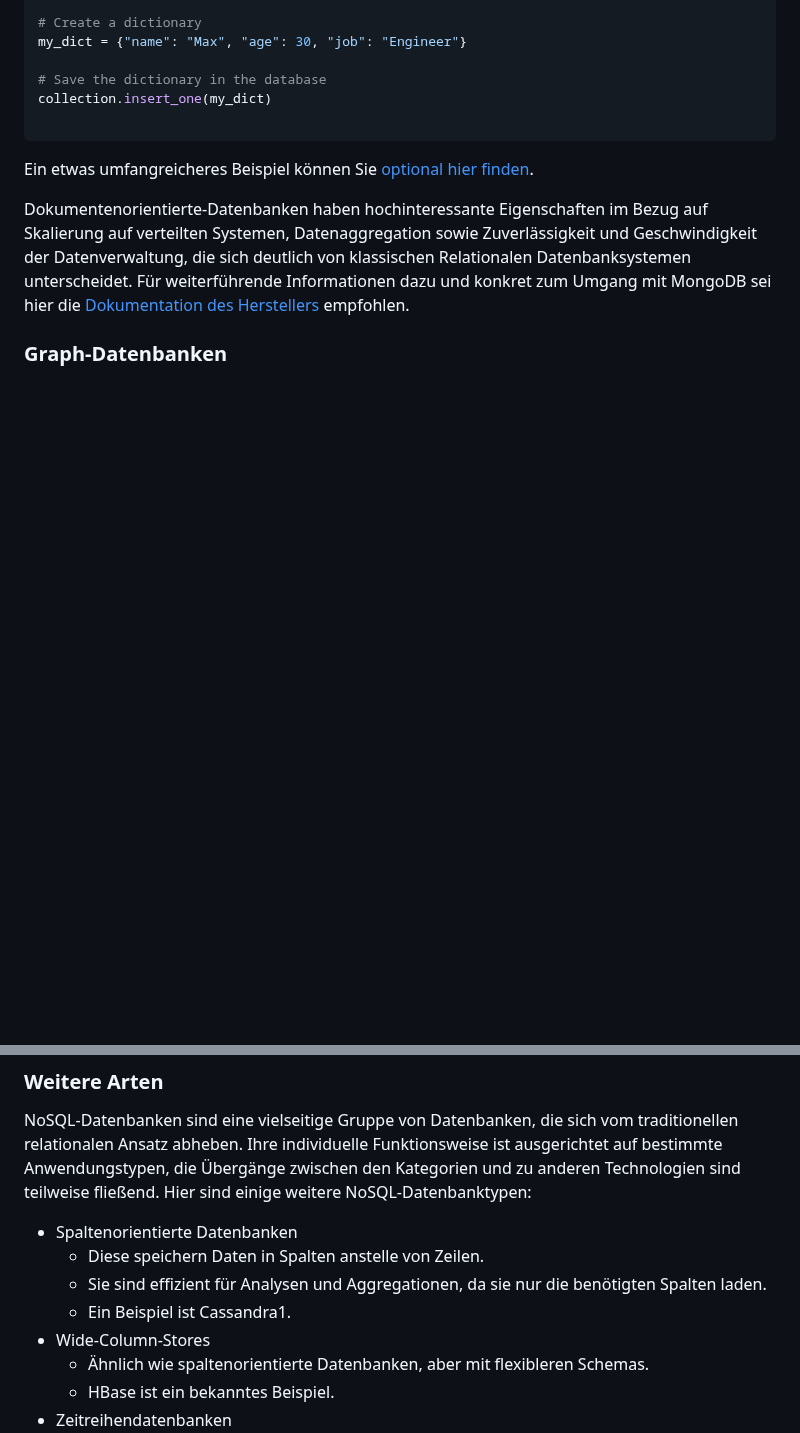
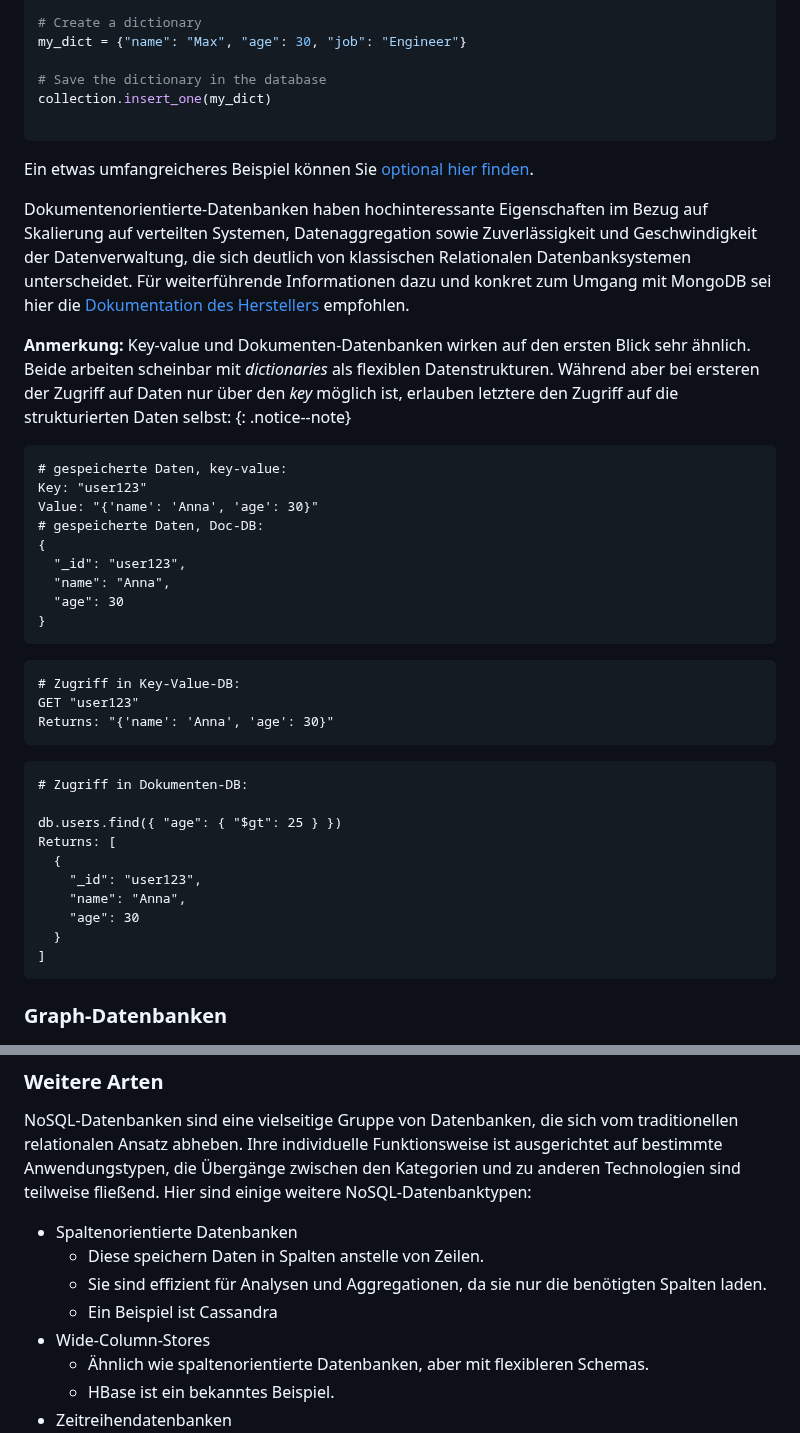
Before and after one commit to HTW-Berlin-KI-Werkstatt/modules, a Markdown page: noSQL/noSQL.md, 2 parts joined by grey strips. Rendered like a GitHub page; blank space fills up the shorter version.

````diff
--- a/noSQL/noSQL.md
+++ b/noSQL/noSQL.md
@@ -101,6 +101,42 @@ Ein etwas umfangreicheres Beispiel können Sie [optional hier finden](https://ww
 
 Dokumentenorientierte-Datenbanken haben hochinteressante Eigenschaften im Bezug auf Skalierung auf verteilten Systemen, Datenaggregation sowie Zuverlässigkeit und Geschwindigkeit der Datenverwaltung, die sich deutlich von klassischen Relationalen Datenbanksystemen unterscheidet. Für weiterführende Informationen dazu und konkret zum Umgang mit MongoDB sei hier die [Dokumentation des Herstellers](https://www.mongodb.com/docs/) empfohlen.
 
+
+**Anmerkung:** Key-value und Dokumenten-Datenbanken wirken auf den ersten Blick sehr ähnlich. Beide arbeiten scheinbar mit *dictionaries* als flexiblen Datenstrukturen. Während aber bei ersteren der Zugriff auf Daten nur über den *key* möglich ist, erlauben letztere den Zugriff auf die strukturierten Daten selbst:
+{: .notice--note}
+
+```
+# gespeicherte Daten, key-value:
+Key: "user123"
+Value: "{'name': 'Anna', 'age': 30}"
+# gespeicherte Daten, Doc-DB:
+{
+  "_id": "user123",
+  "name": "Anna",
+  "age": 30
+}
+```
+
+```
+# Zugriff in Key-Value-DB:
+GET "user123"
+Returns: "{'name': 'Anna', 'age': 30}"
+```
+
+```
+# Zugriff in Dokumenten-DB:
+
+db.users.find({ "age": { "$gt": 25 } })
+Returns: [
+  {
+    "_id": "user123",
+    "name": "Anna",
+    "age": 30
+  }
+]
+```
+
+
 ### Graph-Datenbanken
 
 ![Graphical representation of a graph data store showing the relationships between people, their interests and locations](images/graph-db.png)
@@ -162,7 +198,7 @@ NoSQL-Datenbanken sind eine vielseitige Gruppe von Datenbanken, die sich vom tra
 * Spaltenorientierte Datenbanken
   * Diese speichern Daten in Spalten anstelle von Zeilen.
   * Sie sind effizient für Analysen und Aggregationen, da sie nur die benötigten Spalten laden.
-  * Ein Beispiel ist Cassandra1.
+  * Ein Beispiel ist Cassandra
 * Wide-Column-Stores
   * Ähnlich wie spaltenorientierte Datenbanken, aber mit flexibleren Schemas.
   * HBase ist ein bekanntes Beispiel.
````
Also changed, not shown: clustering/clust.md (+3 -3 lines), ml-basics/ml-basics.md (+22 -8 lines), ml-basics/img/MNIST.png (added), ml-basics/img/ml-tree.png (added), ml-basics/img/vocabulary-classification.png (added).
